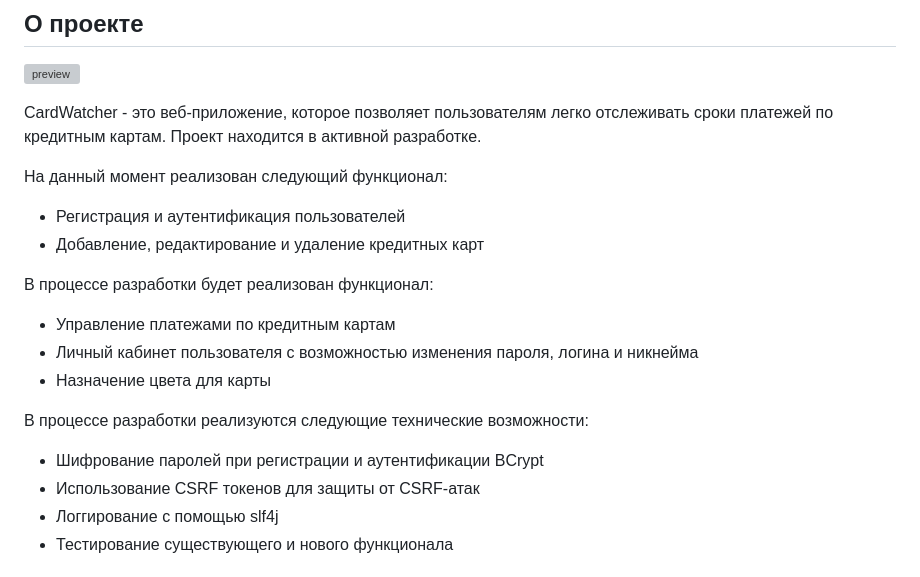
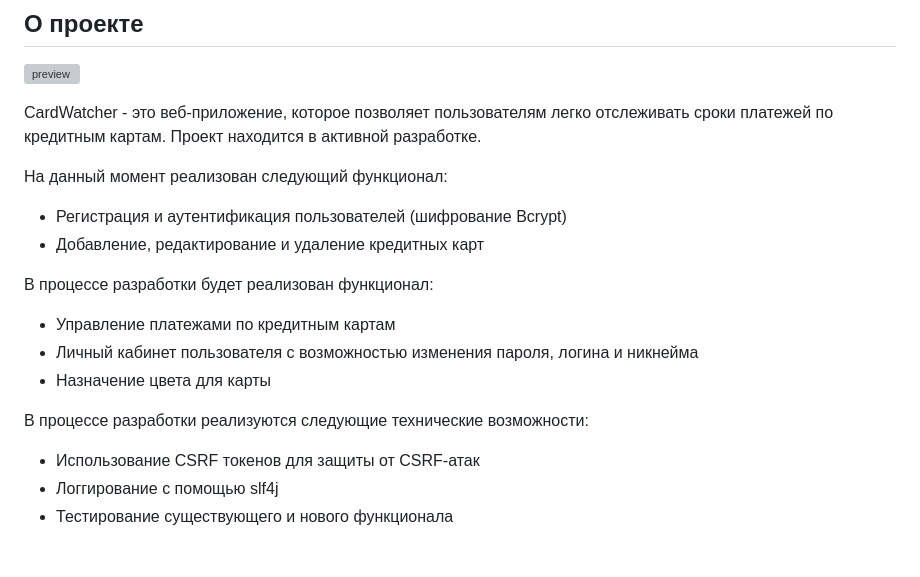
Before and after one commit to serdyukov-ip/CardWatcher, a Markdown page: README.md, the part around the change. GitHub-like rendering; grey boxes are pictures that could not be loaded.

```diff
--- a/README.md
+++ b/README.md
@@ -13,7 +13,7 @@
 CardWatcher - это веб-приложение, которое позволяет пользователям легко отслеживать сроки платежей по кредитным картам. Проект находится в активной разработке.
 
 На данный момент реализован следующий функционал:
-- Регистрация и аутентификация пользователей
+- Регистрация и аутентификация пользователей (шифрование Bcrypt)
 - Добавление, редактирование и удаление кредитных карт
 
 В процессе разработки будет реализован функционал:
@@ -22,7 +22,6 @@ CardWatcher - это веб-приложение, которое позволя
 - Назначение цвета для карты
 
 В процессе разработки реализуются следующие технические возможности:
-- Шифрование паролей при регистрации и аутентификации BCrypt
 - Использование CSRF токенов для защиты от CSRF-атак
 - Логгирование с помощью slf4j
 - Тестирование существующего и нового функционала
```
